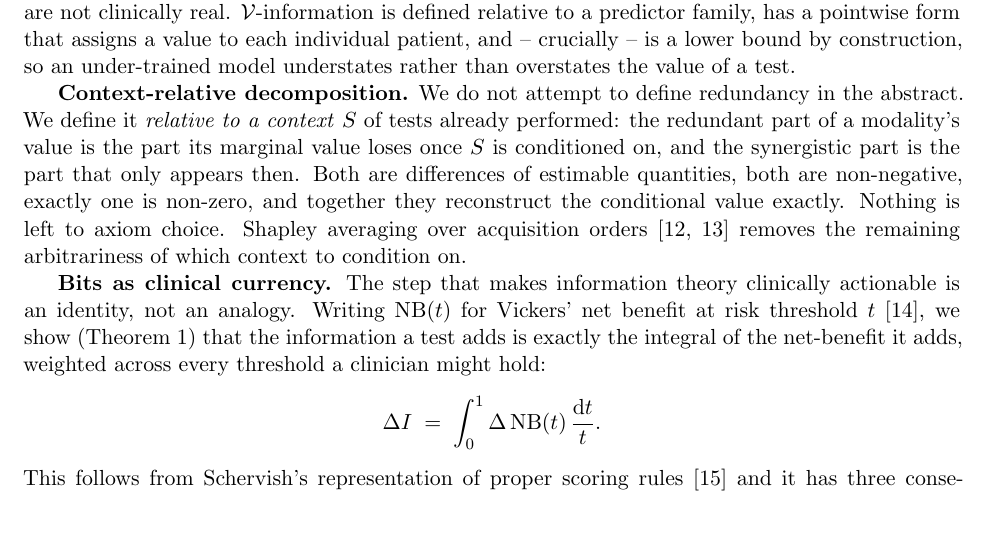
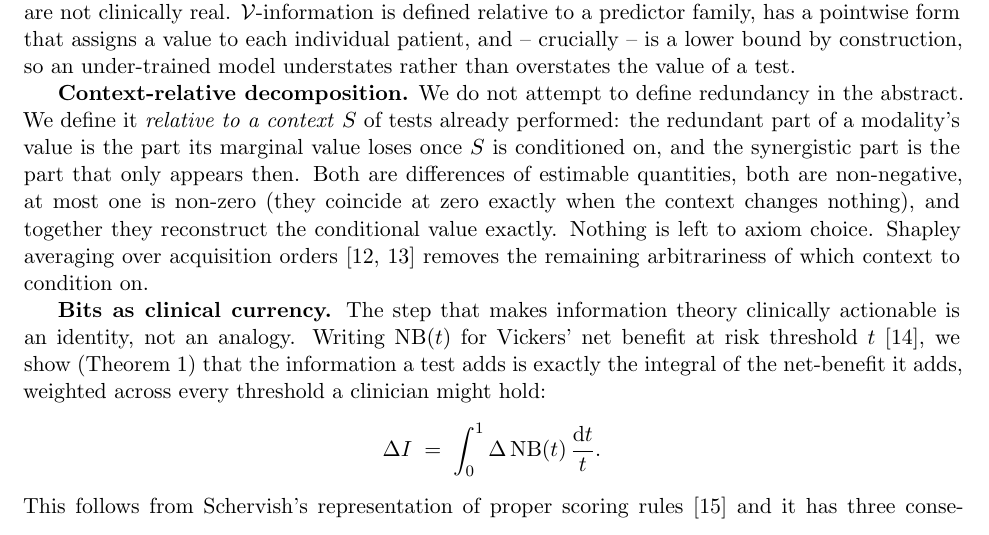
Before and after one commit to donggil113/multimodal_paper, a LaTeX paper (paper/main.tex): part of page 2 of 21, cut so that both start at the same text. Compiled offline with pdfLaTeX.

Commit message:
Say "at most one is non-zero", which is what the definition gives
R = (I_m - U)_+ and Syn = (U - I_m)_+ are both zero when the context leaves the
modality's value unchanged, so "exactly one is non-zero" overstates it. The
product being zero is the property that matters and it survives.

Co-Authored-By: Claude Opus 5 <noreply@anthropic.com>
Claude-Session: https://claude.ai/code/session_01Cu35mnxE4aqVufWwCEVa1k

```diff
--- a/paper/main.tex
+++ b/paper/main.tex
@@ -171,8 +171,9 @@ in the abstract. We define it \emph{relative to a context} $S$ of tests already
 performed: the redundant part of a modality's value is the part its marginal
 value loses once $S$ is conditioned on, and the synergistic part is the part
 that only appears then. Both are differences of estimable quantities, both are
-non-negative, exactly one is non-zero, and together they reconstruct the
-conditional value exactly. Nothing is left to axiom choice. Shapley averaging
+non-negative, at most one is non-zero (they coincide at zero exactly when the
+context changes nothing), and together they reconstruct the conditional value
+exactly. Nothing is left to axiom choice. Shapley averaging
 over acquisition orders \citep{shapley1953value,lundberg2017shap} removes the
 remaining arbitrariness of which context to condition on.
 
```
